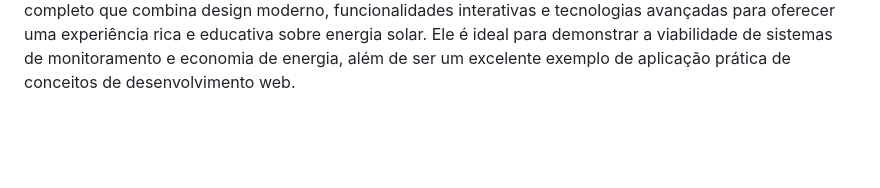
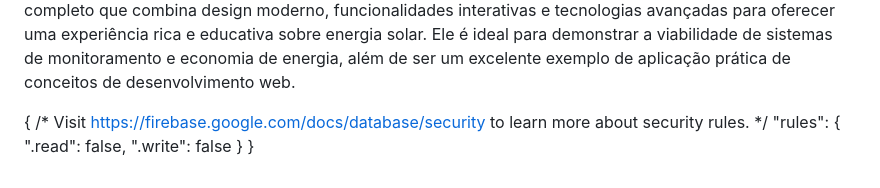
Before and after one commit to murilao69/TCC_SUNSEEKER, a Markdown page: uai/LEIA-ME.md, the part around the change. Drawn GitHub-style; blank space fills up the shorter version.

```diff
--- a/uai/LEIA-ME.md
+++ b/uai/LEIA-ME.md
@@ -103,3 +103,13 @@ Empresas e residências que desejam monitorar e economizar energia.
 Estudantes e profissionais que desejam aprender sobre integração de tecnologias web.
 5. Conclusão
 O projeto Sunseeker é um sistema completo que combina design moderno, funcionalidades interativas e tecnologias avançadas para oferecer uma experiência rica e educativa sobre energia solar. Ele é ideal para demonstrar a viabilidade de sistemas de monitoramento e economia de energia, além de ser um excelente exemplo de aplicação prática de conceitos de desenvolvimento web.
+
+
+
+{
+  /* Visit https://firebase.google.com/docs/database/security to learn more about security rules. */
+  "rules": {
+    ".read": false,
+    ".write": false
+  }
+}
```
